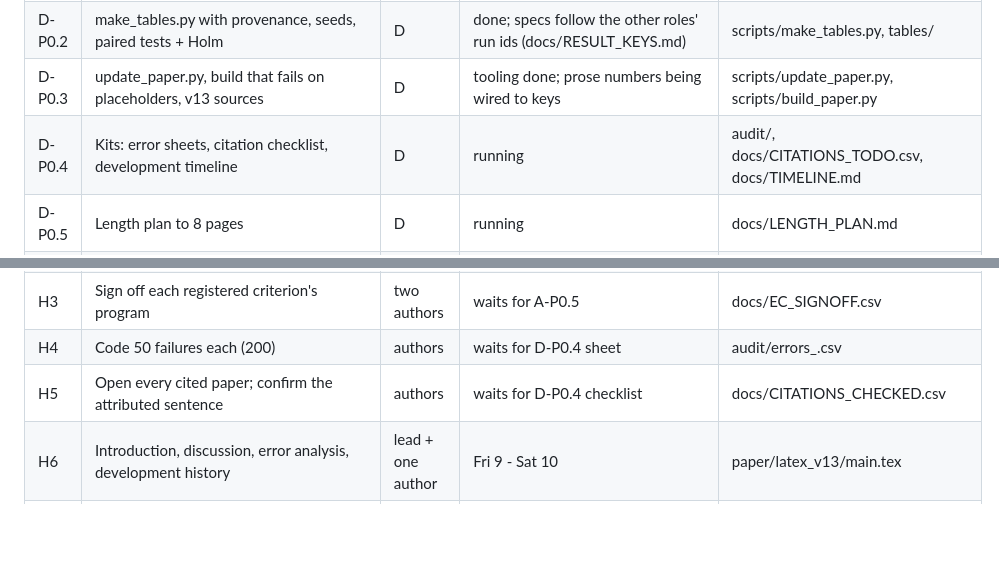
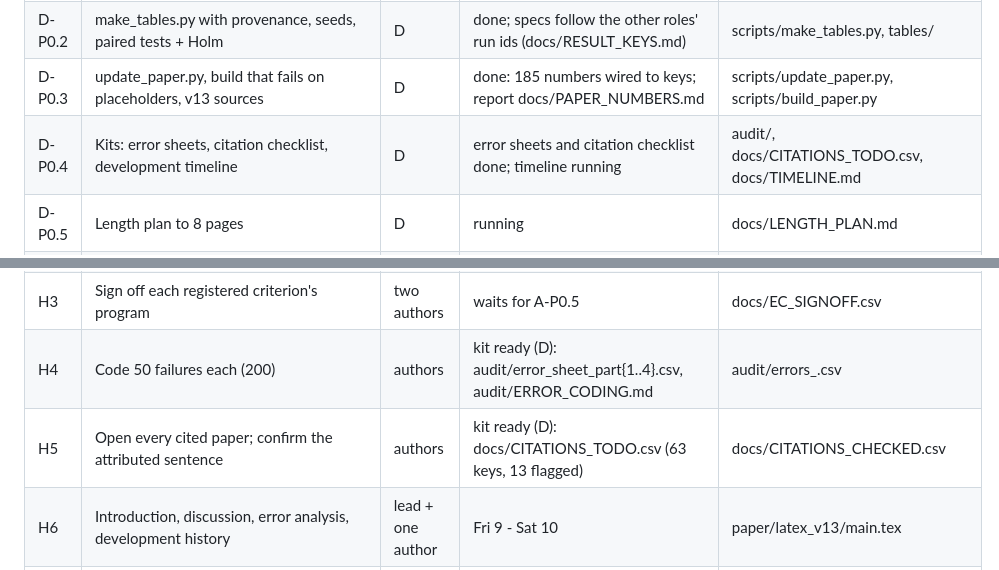
Before and after one commit to Srivatsan6923/selrm, a Markdown page: docs/STATUS_BOARD.md, 2 parts joined by grey strips. Rendered like a GitHub page; blank space fills up the shorter version.

```diff
--- a/docs/STATUS_BOARD.md
+++ b/docs/STATUS_BOARD.md
@@ -39,15 +39,15 @@ Updated 2026-10-03 ~06:30 UTC after daily merge 2 (role-a 11f77f7, role-b 072d46
 | C-P1 | audit of 13 signals, clinical sets, diagnostics | C | not started; API key requested (C #1) | docs/RUN_MATRIX_C.csv |
 | D-P0.1 | Integration (daily merges, board, freeze/hash checks, framing decision) | D | running: merges 1-2 done | main |
 | D-P0.2 | make_tables.py with provenance, seeds, paired tests + Holm | D | done; specs follow the other roles' run ids (docs/RESULT_KEYS.md) | scripts/make_tables.py, tables/ |
-| D-P0.3 | update_paper.py, build that fails on placeholders, v13 sources | D | tooling done; prose numbers being wired to keys | scripts/update_paper.py, scripts/build_paper.py |
-| D-P0.4 | Kits: error sheets, citation checklist, development timeline | D | running | audit/, docs/CITATIONS_TODO.csv, docs/TIMELINE.md |
+| D-P0.3 | update_paper.py, build that fails on placeholders, v13 sources | D | done: 185 numbers wired to keys; report docs/PAPER_NUMBERS.md | scripts/update_paper.py, scripts/build_paper.py |
+| D-P0.4 | Kits: error sheets, citation checklist, development timeline | D | error sheets and citation checklist done; timeline running | audit/, docs/CITATIONS_TODO.csv, docs/TIMELINE.md |
 | D-P0.5 | Length plan to 8 pages | D | running | docs/LENGTH_PLAN.md |
 | D-P1 | Pools, Table 5, selection pressure, GRPO, resources, final audit | D | code ready; NRP env built; merged ledger models being validated against B's scores; pool jobs wait for GPUs | scripts/make_pool.py, score_pool.py, select_eval.py |
 | H1 | Read 75 rendered groups each (300) | authors | kit ready (A): audit/fidelity_author{1..4}.csv | audit/fidelity_<name>.csv |
 | H2 | Write 40 challenge cases each; second author checks | authors | kit ready (A): challenge_v1/form_author{1..4}.md | challenge_v1/notes_<name>.jsonl |
 | H3 | Sign off each registered criterion's program | two authors | waits for A-P0.5 | docs/EC_SIGNOFF.csv |
-| H4 | Code 50 failures each (200) | authors | waits for D-P0.4 sheet | audit/errors_<name>.csv |
-| H5 | Open every cited paper; confirm the attributed sentence | authors | waits for D-P0.4 checklist | docs/CITATIONS_CHECKED.csv |
+| H4 | Code 50 failures each (200) | authors | kit ready (D): audit/error_sheet_part{1..4}.csv, audit/ERROR_CODING.md | audit/errors_<name>.csv |
+| H5 | Open every cited paper; confirm the attributed sentence | authors | kit ready (D): docs/CITATIONS_TODO.csv (63 keys, 13 flagged) | docs/CITATIONS_CHECKED.csv |
 | H6 | Introduction, discussion, error analysis, development history | lead + one author | Fri 9 - Sat 10 | paper/latex_v13/main.tex |
 | H7 | Decide gates G1-G3 (definitions are the authors'; not in the repo) | lead (human) | open (Sun 4, Wed 7) | docs/DECISIONS_D.md |
 | H7a | Framing decision after C's TrialGPT report | lead (human) | waits for C-P0.1 test results | docs/DECISIONS_D.md |
```
Also changed, not shown: docs/HANDOFFS.md (+1 -0 lines).
